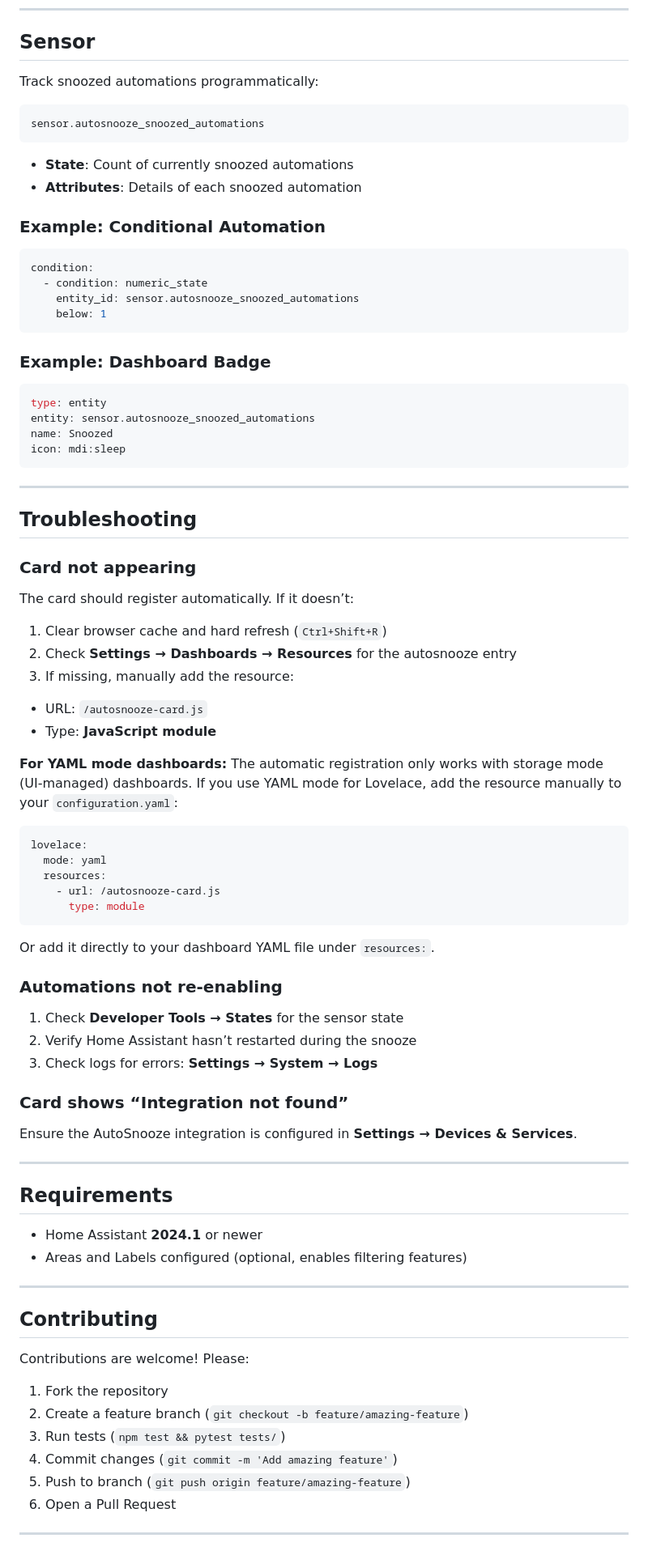
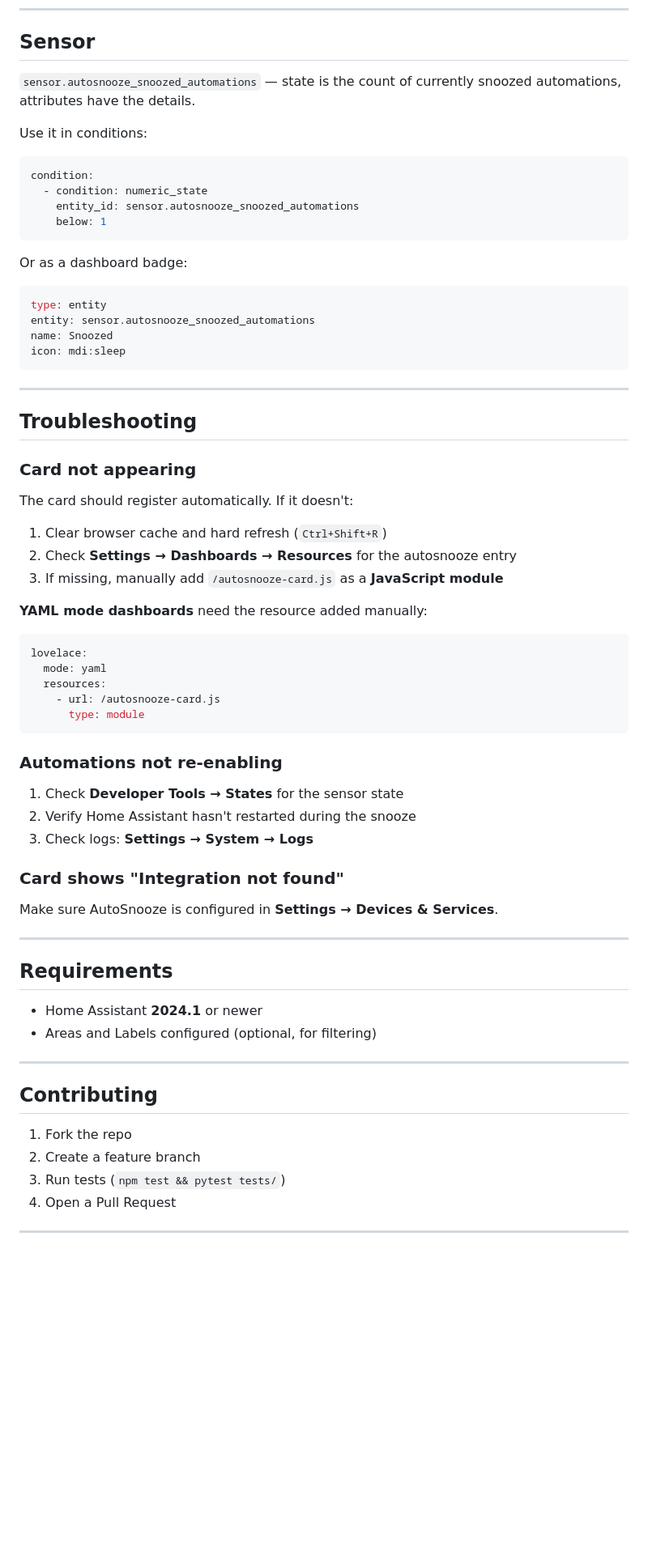
Before and after one commit to mossipcams/autosnooze, a Markdown page: README.md, the part around one of its changes. Shown at 81% size. GitHub-like rendering; blank space fills up the shorter version.

````diff
--- a/README.md
+++ b/README.md
@@ -232,16 +204,9 @@ data:
 
 ## Sensor
 
-Track snoozed automations programmatically:
+`sensor.autosnooze_snoozed_automations` — state is the count of currently snoozed automations, attributes have the details.
 
-```yaml
-sensor.autosnooze_snoozed_automations
-```
-
-- **State**: Count of currently snoozed automations
-- **Attributes**: Details of each snoozed automation
-
-### Example: Conditional Automation
+Use it in conditions:
 
 ```yaml
 condition:
@@ -250,7 +215,7 @@ condition:
     below: 1
 ```
 
-### Example: Dashboard Badge
+Or as a dashboard badge:
 
 ```yaml
 type: entity
@@ -265,15 +230,13 @@ icon: mdi:sleep
 
 ### Card not appearing
 
-The card should register automatically. If it doesn’t:
+The card should register automatically. If it doesn't:
 
 1. Clear browser cache and hard refresh (`Ctrl+Shift+R`)
 1. Check **Settings → Dashboards → Resources** for the autosnooze entry
-1. If missing, manually add the resource:
-- URL: `/autosnooze-card.js`
-- Type: **JavaScript module**
+1. If missing, manually add `/autosnooze-card.js` as a **JavaScript module**
 
-**For YAML mode dashboards:** The automatic registration only works with storage mode (UI-managed) dashboards. If you use YAML mode for Lovelace, add the resource manually to your `configuration.yaml`:
+**YAML mode dashboards** need the resource added manually:
 
 ```yaml
 lovelace:
@@ -283,36 +246,30 @@ lovelace:
       type: module
 ```
 
-Or add it directly to your dashboard YAML file under `resources:`.
-
 ### Automations not re-enabling
 
 1. Check **Developer Tools → States** for the sensor state
-1. Verify Home Assistant hasn’t restarted during the snooze
-1. Check logs for errors: **Settings → System → Logs**
+1. Verify Home Assistant hasn't restarted during the snooze
+1. Check logs: **Settings → System → Logs**
 
-### Card shows “Integration not found”
+### Card shows "Integration not found"
 
-Ensure the AutoSnooze integration is configured in **Settings → Devices & Services**.
+Make sure AutoSnooze is configured in **Settings → Devices & Services**.
 
 -----
 
 ## Requirements
 
 - Home Assistant **2024.1** or newer
-- Areas and Labels configured (optional, enables filtering features)
+- Areas and Labels configured (optional, for filtering)
 
 -----
 
 ## Contributing
 
-Contributions are welcome! Please:
-
-1. Fork the repository
-1. Create a feature branch (`git checkout -b feature/amazing-feature`)
+1. Fork the repo
+1. Create a feature branch
 1. Run tests (`npm test && pytest tests/`)
-1. Commit changes (`git commit -m 'Add amazing feature'`)
-1. Push to branch (`git push origin feature/amazing-feature`)
 1. Open a Pull Request
 
 -----
````
Also changed, not shown: other parts of README.md (+32 -60 lines).
